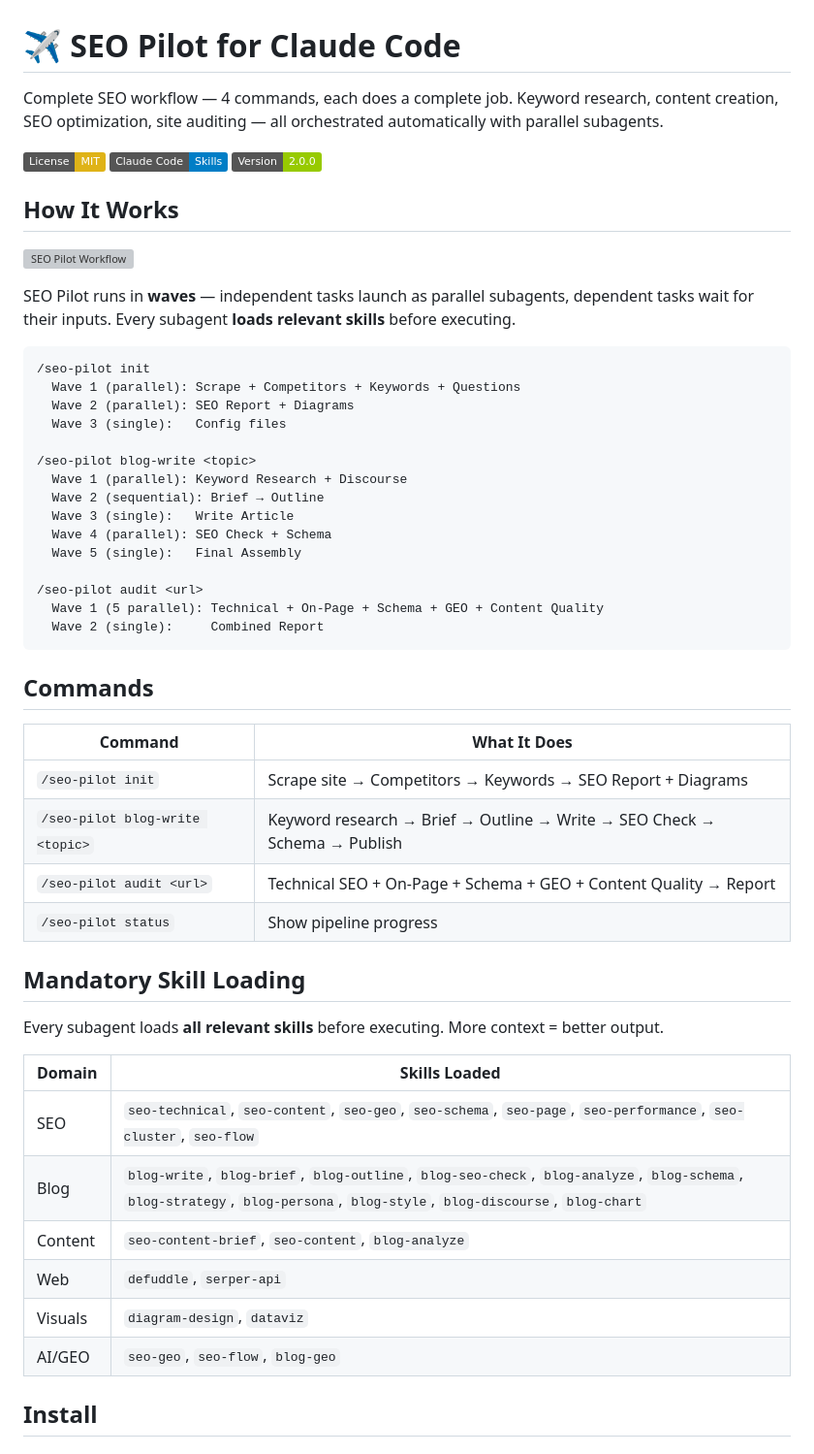
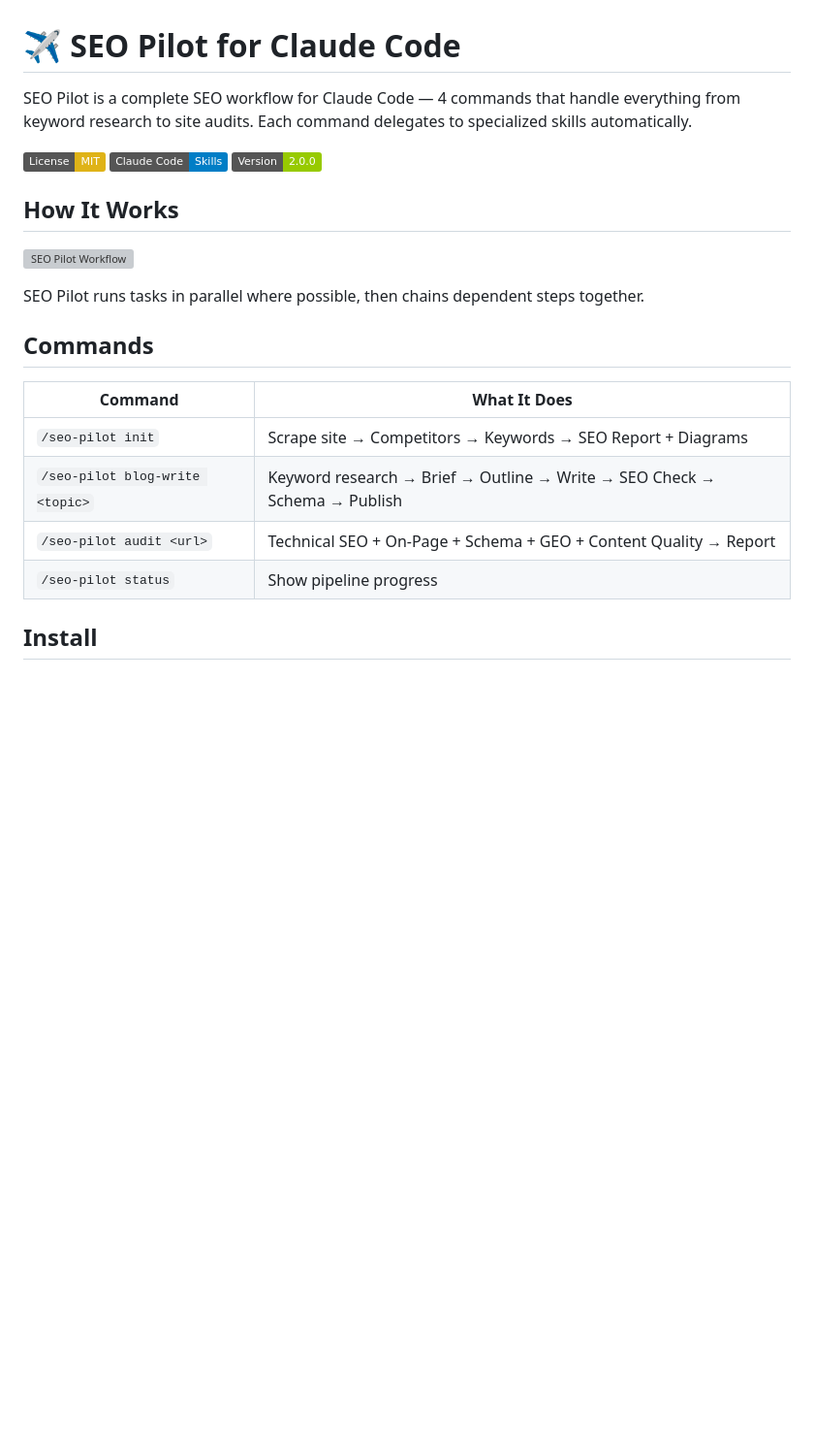
Before and after one commit to Aguh18/claude-seo-pilot, a Markdown page: README.md, the part around the change. Shown at 97% size. Drawn GitHub-style; badges without logos; blank space fills up the shorter version; grey boxes are pictures that could not be loaded.

Commit message:
docs: simplify README — remove internal implementation details, keep it human

````diff
--- a/README.md
+++ b/README.md
@@ -1,6 +1,6 @@
 # ✈️ SEO Pilot for Claude Code
 
-Complete SEO workflow — 4 commands, each does a complete job. Keyword research, content creation, SEO optimization, site auditing — all orchestrated automatically with parallel subagents.
+SEO Pilot is a complete SEO workflow for Claude Code — 4 commands that handle everything from keyword research to site audits. Each command delegates to specialized skills automatically.
 
 ![License: MIT](https://img.shields.io/badge/License-MIT-yellow.svg)
 ![Claude Code](https://img.shields.io/badge/Claude%20Code-Skills-blue)
@@ -10,25 +10,7 @@ Complete SEO workflow — 4 commands, each does a complete job. Keyword research
 
 ![SEO Pilot Workflow](docs/diagrams/workflow.svg)
 
-SEO Pilot runs in **waves** — independent tasks launch as parallel subagents, dependent tasks wait for their inputs. Every subagent **loads relevant skills** before executing.
-
-```
-/seo-pilot init
-  Wave 1 (parallel): Scrape + Competitors + Keywords + Questions
-  Wave 2 (parallel): SEO Report + Diagrams
-  Wave 3 (single):   Config files
-
-/seo-pilot blog-write <topic>
-  Wave 1 (parallel): Keyword Research + Discourse
-  Wave 2 (sequential): Brief → Outline
-  Wave 3 (single):   Write Article
-  Wave 4 (parallel): SEO Check + Schema
-  Wave 5 (single):   Final Assembly
-
-/seo-pilot audit <url>
-  Wave 1 (5 parallel): Technical + On-Page + Schema + GEO + Content Quality
-  Wave 2 (single):     Combined Report
-```
+SEO Pilot runs tasks in parallel where possible, then chains dependent steps together.
 
 ## Commands
 
@@ -38,19 +20,6 @@ SEO Pilot runs in **waves** — independent tasks launch as parallel subagents,
 | `/seo-pilot blog-write <topic>` | Keyword research → Brief → Outline → Write → SEO Check → Schema → Publish |
 | `/seo-pilot audit <url>` | Technical SEO + On-Page + Schema + GEO + Content Quality → Report |
 | `/seo-pilot status` | Show pipeline progress |
-
-## Mandatory Skill Loading
-
-Every subagent loads **all relevant skills** before executing. More context = better output.
-
-| Domain | Skills Loaded |
-|--------|--------------|
-| SEO | `seo-technical`, `seo-content`, `seo-geo`, `seo-schema`, `seo-page`, `seo-performance`, `seo-cluster`, `seo-flow` |
-| Blog | `blog-write`, `blog-brief`, `blog-outline`, `blog-seo-check`, `blog-analyze`, `blog-schema`, `blog-strategy`, `blog-persona`, `blog-style`, `blog-discourse`, `blog-chart` |
-| Content | `seo-content-brief`, `seo-content`, `blog-analyze` |
-| Web | `defuddle`, `serper-api` |
-| Visuals | `diagram-design`, `dataviz` |
-| AI/GEO | `seo-geo`, `seo-flow`, `blog-geo` |
 
 ## Install
 
````
